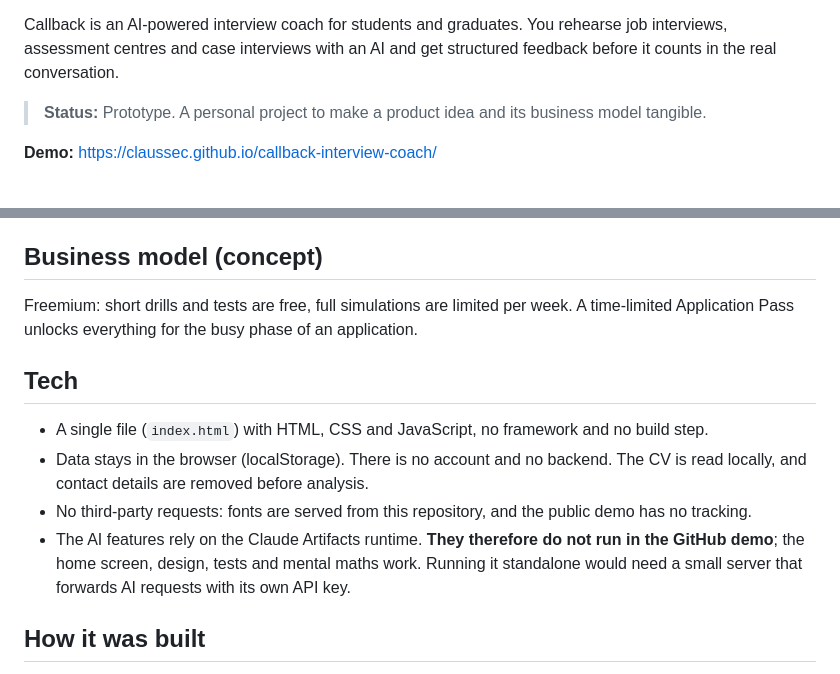
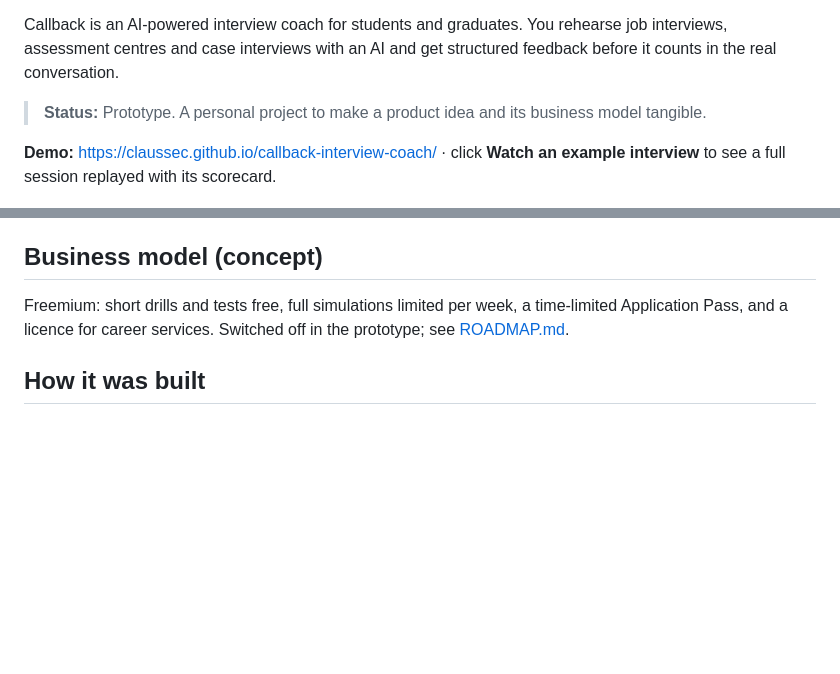
Before and after one commit to claussec/callback-interview-coach, a Markdown page: README.md, 2 parts joined by grey strips. Drawn GitHub-style; blank space fills up the shorter version.

```diff
--- a/README.md
+++ b/README.md
@@ -6,7 +8,7 @@ Callback is an AI-powered interview coach for students and graduates. You rehear
 
 > **Status:** Prototype. A personal project to make a product idea and its business model tangible.
 
-**Demo:** https://claussec.github.io/callback-interview-coach/
+**Demo:** https://claussec.github.io/callback-interview-coach/ · click **Watch an example interview** to see a full session replayed with its scorecard.
 
 ![Callback home screen](screenshots/home-light.jpg)
 
@@ -37,14 +65,7 @@ There is no shortage of application advice. What is missing is a place where you
 
 ## Business model (concept)
 
-Freemium: short drills and tests are free, full simulations are limited per week. A time-limited Application Pass unlocks everything for the busy phase of an application.
-
-## Tech
-
-- A single file (`index.html`) with HTML, CSS and JavaScript, no framework and no build step.
-- Data stays in the browser (localStorage). There is no account and no backend. The CV is read locally, and contact details are removed before analysis.
-- No third-party requests: fonts are served from this repository, and the public demo has no tracking.
-- The AI features rely on the Claude Artifacts runtime. **They therefore do not run in the GitHub demo**; the home screen, design, tests and mental maths work. Running it standalone would need a small server that forwards AI requests with its own API key.
+Freemium: short drills and tests free, full simulations limited per week, a time-limited Application Pass, and a licence for career services. Switched off in the prototype; see [ROADMAP.md](ROADMAP.md).
 
 ## How it was built
 
```
Also changed, not shown: other parts of README.md (+28 -0 lines), ARCHITECTURE.md (added, +101 -0 lines), CONTRIBUTING.md (added, +35 -0 lines), ROADMAP.md (added, +32 -0 lines), screenshots/demo-replay.jpg (added), 12 other files.
